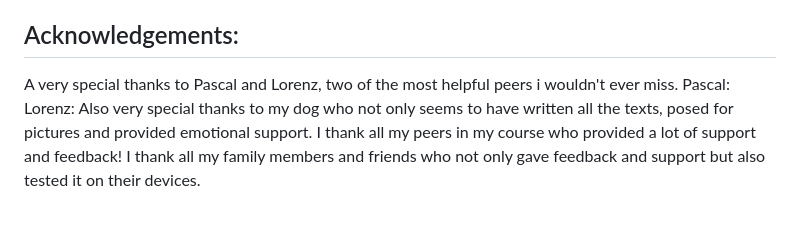
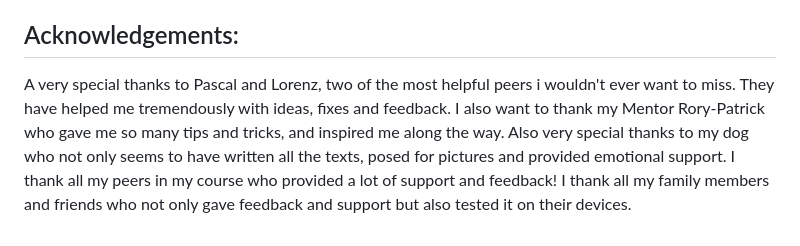
Before and after one commit to valejmdev/cutedoglunapp1, a Markdown page: README.md, the part around the change. Drawn GitHub-style.

Commit message:
add more context and mentions to acknowledgments

```diff
--- a/README.md
+++ b/README.md
@@ -260,9 +260,9 @@ I took a lot of Inspiration from the Coders Coffehouse project and the Love Runn
 
 
 ## Acknowledgements:
-A very special thanks to Pascal and Lorenz, two of the most helpful peers i wouldn't ever miss.
-Pascal:
-Lorenz:
+A very special thanks to Pascal and Lorenz, two of the most helpful peers i wouldn't ever want to miss.
+They have helped me tremendously with ideas, fixes and feedback.
+I also want to thank my Mentor Rory-Patrick who gave me so many tips and tricks, and inspired me along the way.
 Also very special thanks to my dog who not only seems to have written all the texts, posed for pictures and provided emotional support.
 I thank all my peers in my course who provided a lot of support and feedback!
 I thank all my family members and friends who not only gave feedback and support but also tested it on their devices.
```
